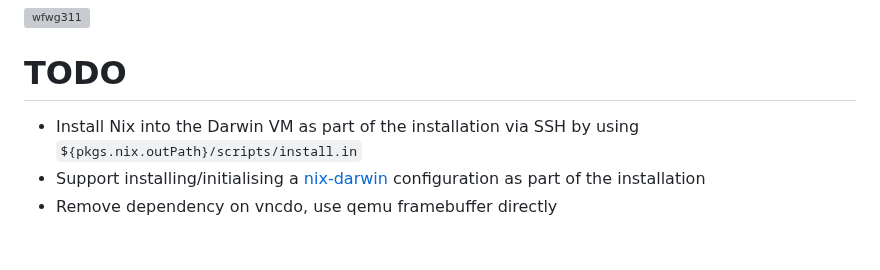
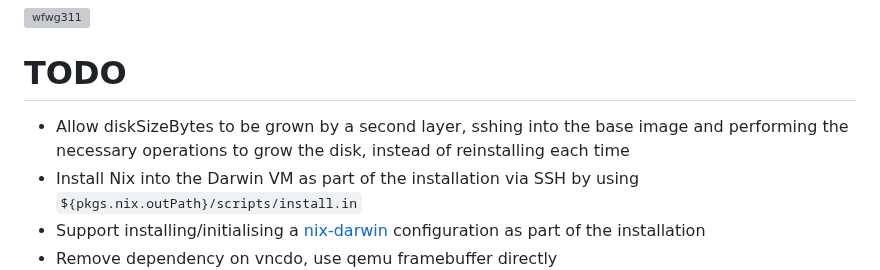
Before and after one commit to nixified-ai/flake, a Markdown page: README.md, the part around the change. GitHub-like rendering; blank space fills up the shorter version; grey boxes are pictures that could not be loaded.

```diff
--- a/README.md
+++ b/README.md
@@ -172,6 +172,9 @@ The `runScript` is a method of the image builder, for example `makeWin30Image {}
 
 # TODO
 
+- Allow diskSizeBytes to be grown by a second layer, sshing into the base image
+  and performing the necessary operations to grow the disk, instead of
+  reinstalling each time
 - Install Nix into the Darwin VM as part of the installation via SSH by using `${pkgs.nix.outPath}/scripts/install.in`
 - Support installing/initialising a [nix-darwin](https://github.com/LnL7/nix-darwin) configuration as part of the installation
 - Remove dependency on vncdo, use qemu framebuffer directly
```
